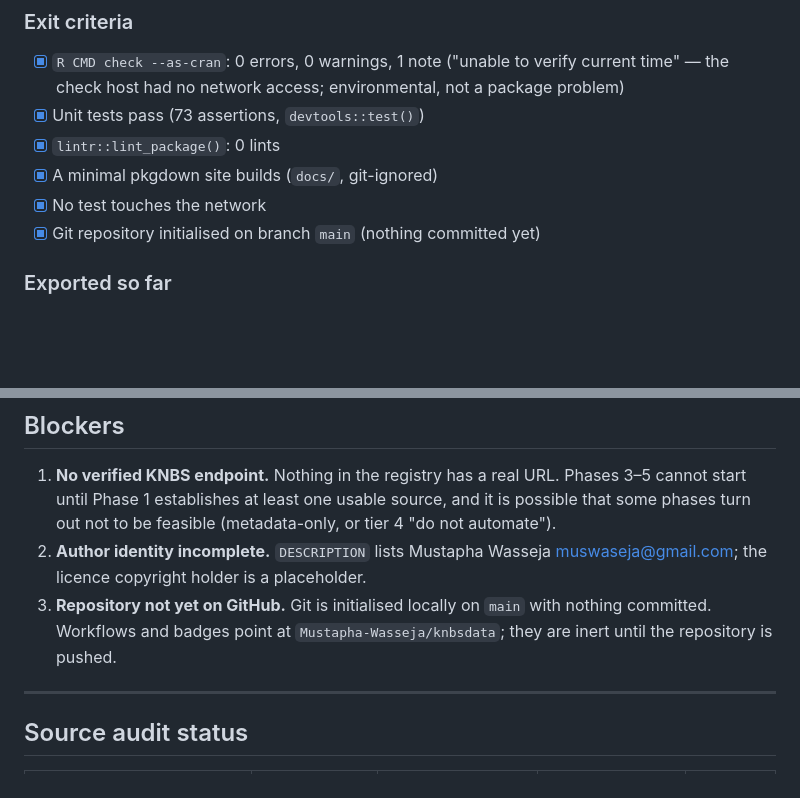
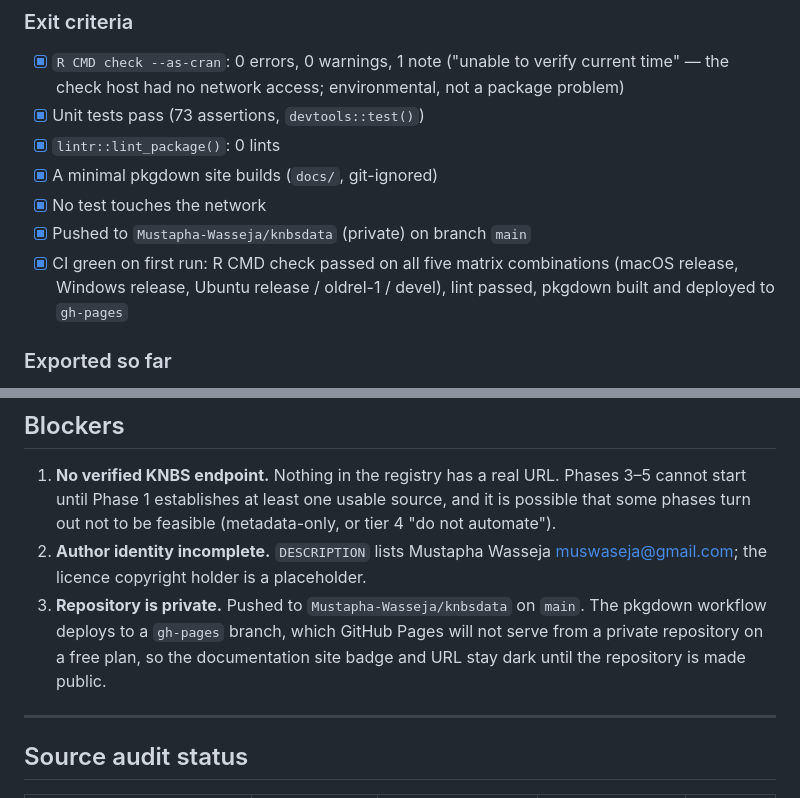
Before and after one commit to Mustapha-Wasseja/knbsdata, a Markdown page: dev/IMPLEMENTATION_STATUS.md, 2 parts joined by grey strips. GitHub-like rendering; blank space fills up the shorter version.

Commit message:
Record push and first CI results in the status file
The blocker list still said the repository was not on GitHub. Replaces that
with the pkgdown/Pages limitation on a private repository, and records that
R CMD check, lint and pkgdown all passed on the first run.

```diff
--- a/dev/IMPLEMENTATION_STATUS.md
+++ b/dev/IMPLEMENTATION_STATUS.md
@@ -41,7 +41,10 @@ place where phase progress, open decisions and blockers are recorded.
 - [x] `lintr::lint_package()`: 0 lints
 - [x] A minimal pkgdown site builds (`docs/`, git-ignored)
 - [x] No test touches the network
-- [x] Git repository initialised on branch `main` (nothing committed yet)
+- [x] Pushed to `Mustapha-Wasseja/knbsdata` (private) on branch `main`
+- [x] CI green on first run: R CMD check passed on all five matrix
+      combinations (macOS release, Windows release, Ubuntu release / oldrel-1 /
+      devel), lint passed, pkgdown built and deployed to `gh-pages`
 
 ### Exported so far
 
@@ -106,9 +109,10 @@ Section 35 of the plan. Do not resolve these silently in code.
    tier 4 "do not automate").
 2. **Author identity incomplete.** `DESCRIPTION` lists Mustapha Wasseja
    <muswaseja@gmail.com>; the licence copyright holder is a placeholder.
-3. **Repository not yet on GitHub.** Git is initialised locally on `main` with
-   nothing committed. Workflows and badges point at
-   `Mustapha-Wasseja/knbsdata`; they are inert until the repository is pushed.
+3. **Repository is private.** Pushed to `Mustapha-Wasseja/knbsdata` on `main`.
+   The pkgdown workflow deploys to a `gh-pages` branch, which GitHub Pages will
+   not serve from a private repository on a free plan, so the documentation site
+   badge and URL stay dark until the repository is made public.
 
 ---
 
```
